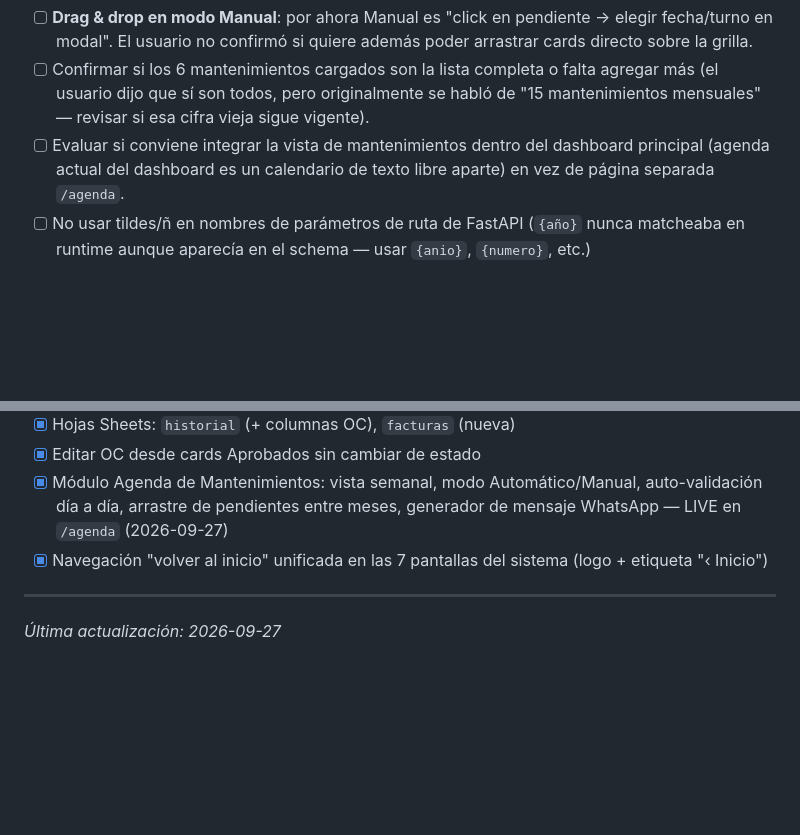
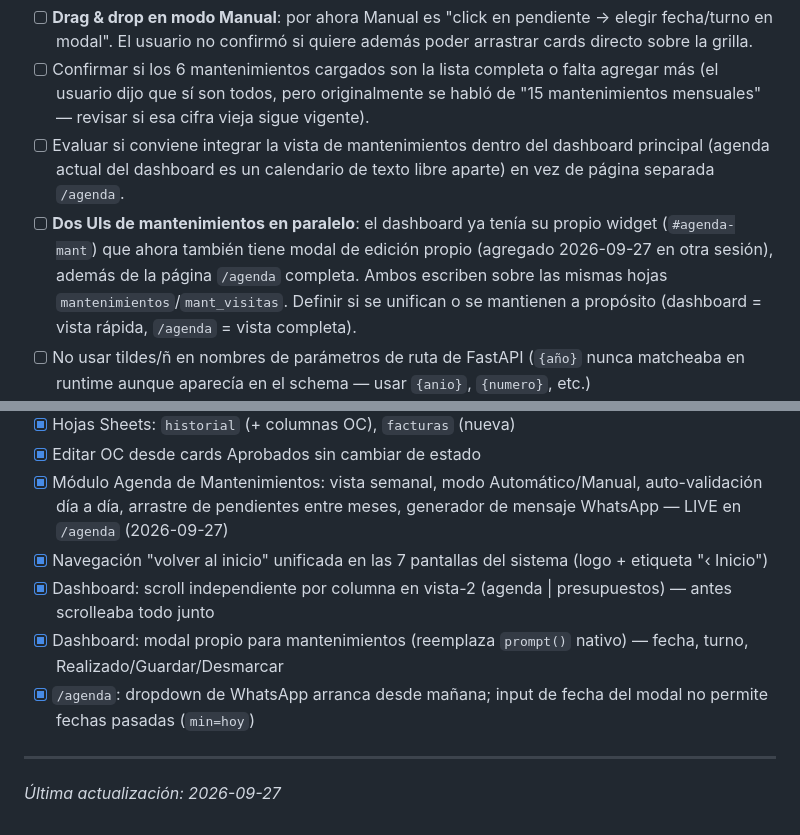
Before and after one commit to gateway-erp/gateway-erp, a Markdown page: PENDIENTES.md, 2 parts joined by grey strips. Drawn GitHub-style; blank space fills up the shorter version.

```diff
--- a/PENDIENTES.md
+++ b/PENDIENTES.md
@@ -33,6 +33,7 @@
 - [ ] **Drag & drop en modo Manual**: por ahora Manual es "click en pendiente → elegir fecha/turno en modal". El usuario no confirmó si quiere además poder arrastrar cards directo sobre la grilla.
 - [ ] Confirmar si los 6 mantenimientos cargados son la lista completa o falta agregar más (el usuario dijo que sí son todos, pero originalmente se habló de "15 mantenimientos mensuales" — revisar si esa cifra vieja sigue vigente).
 - [ ] Evaluar si conviene integrar la vista de mantenimientos dentro del dashboard principal (agenda actual del dashboard es un calendario de texto libre aparte) en vez de página separada `/agenda`.
+- [ ] **Dos UIs de mantenimientos en paralelo**: el dashboard ya tenía su propio widget (`#agenda-mant`) que ahora también tiene modal de edición propio (agregado 2026-09-27 en otra sesión), además de la página `/agenda` completa. Ambos escriben sobre las mismas hojas `mantenimientos`/`mant_visitas`. Definir si se unifican o se mantienen a propósito (dashboard = vista rápida, `/agenda` = vista completa).
 - [ ] No usar tildes/ñ en nombres de parámetros de ruta de FastAPI (`{año}` nunca matcheaba en runtime aunque aparecía en el schema — usar `{anio}`, `{numero}`, etc.)
 - [ ] No usar comas dentro de strings guardados en Sheets vía `USER_ENTERED` si el valor podría parecer numérico (Sheets locale es-AR las interpreta como separador de miles) — usar `;` o forzar texto con comilla inicial.
 
@@ -54,6 +55,9 @@
 - [x] Editar OC desde cards Aprobados sin cambiar de estado
 - [x] Módulo Agenda de Mantenimientos: vista semanal, modo Automático/Manual, auto-validación día a día, arrastre de pendientes entre meses, generador de mensaje WhatsApp — LIVE en `/agenda` (2026-09-27)
 - [x] Navegación "volver al inicio" unificada en las 7 pantallas del sistema (logo + etiqueta "‹ Inicio")
+- [x] Dashboard: scroll independiente por columna en vista-2 (agenda | presupuestos) — antes scrolleaba todo junto
+- [x] Dashboard: modal propio para mantenimientos (reemplaza `prompt()` nativo) — fecha, turno, Realizado/Guardar/Desmarcar
+- [x] `/agenda`: dropdown de WhatsApp arranca desde mañana; input de fecha del modal no permite fechas pasadas (`min=hoy`)
 
 ---
 *Última actualización: 2026-09-27*
```
Also changed, not shown: BIBLIA_PROYECTO.md (+10 -0 lines).
